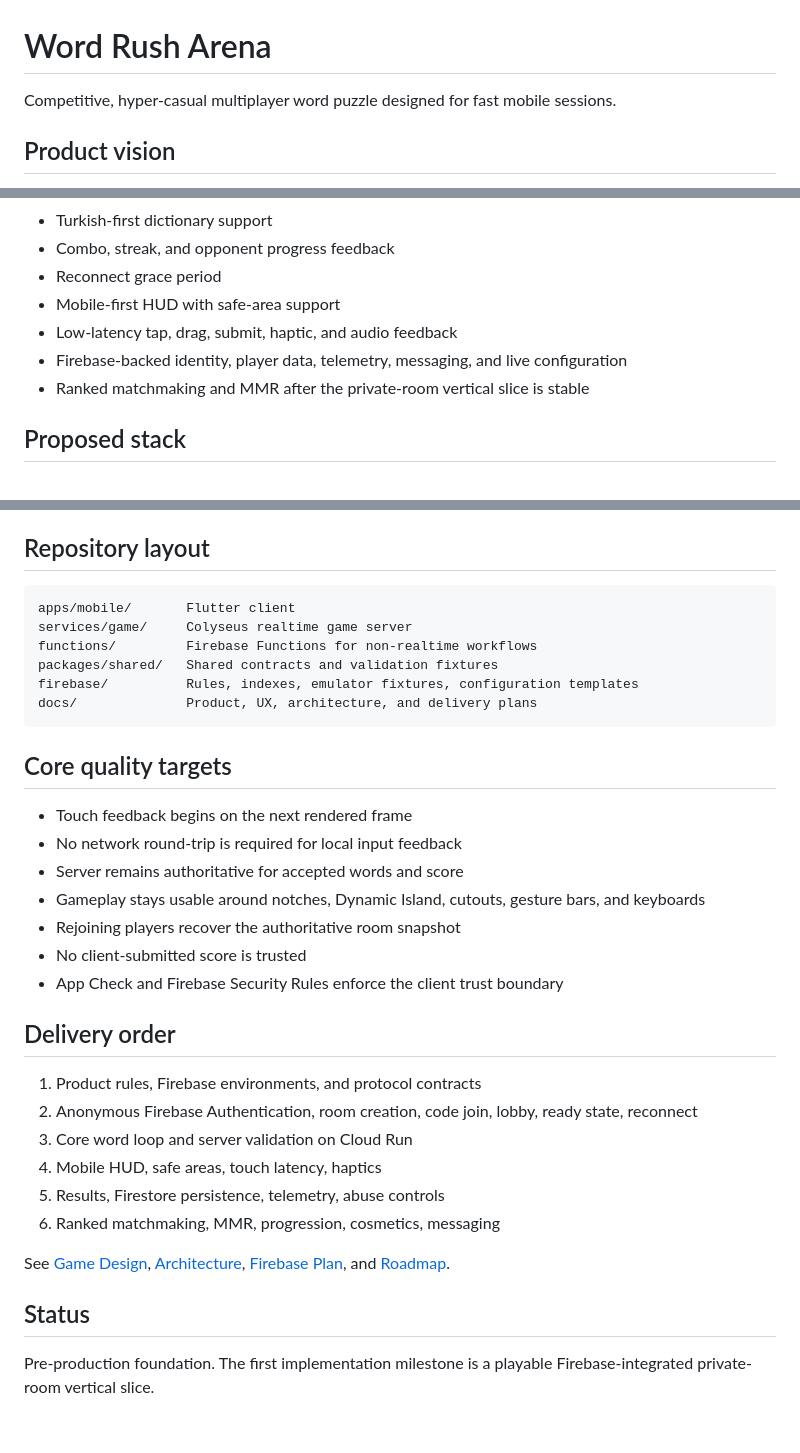
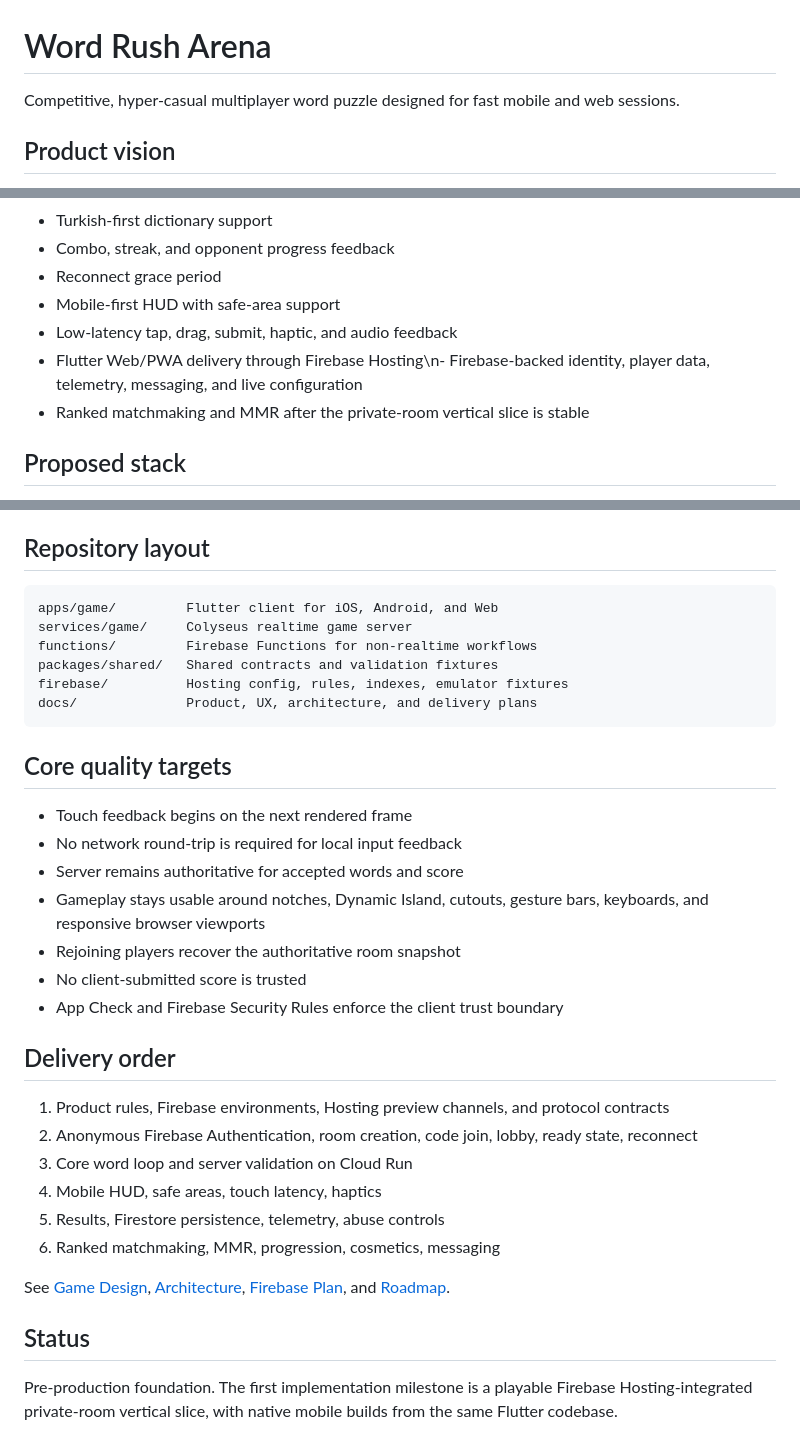
Before and after one commit to bozukartr/word-rush-arena, a Markdown page: README.md, 3 parts joined by grey strips. GitHub-like rendering.

Commit message:
docs: add Firebase Hosting web delivery

````diff
--- a/README.md
+++ b/README.md
@@ -1,6 +1,6 @@
 # Word Rush Arena
 
-Competitive, hyper-casual multiplayer word puzzle designed for fast mobile sessions.
+Competitive, hyper-casual multiplayer word puzzle designed for fast mobile and web sessions.
 
 ## Product vision
 
@@ -18,7 +18,7 @@ Players race against each other to build valid words from the same letter pool.
 - Reconnect grace period
 - Mobile-first HUD with safe-area support
 - Low-latency tap, drag, submit, haptic, and audio feedback
-- Firebase-backed identity, player data, telemetry, messaging, and live configuration
+- Flutter Web/PWA delivery through Firebase Hosting\n- Firebase-backed identity, player data, telemetry, messaging, and live configuration
 - Ranked matchmaking and MMR after the private-room vertical slice is stable
 
 ## Proposed stack
@@ -35,11 +35,11 @@ Firebase is the product platform, but the live match remains server-authoritativ
 ## Repository layout
 
 ```text
-apps/mobile/       Flutter client
+apps/game/         Flutter client for iOS, Android, and Web
 services/game/     Colyseus realtime game server
 functions/         Firebase Functions for non-realtime workflows
 packages/shared/   Shared contracts and validation fixtures
-firebase/          Rules, indexes, emulator fixtures, configuration templates
+firebase/          Hosting config, rules, indexes, emulator fixtures
 docs/              Product, UX, architecture, and delivery plans
 ```
 
@@ -48,14 +48,14 @@ docs/              Product, UX, architecture, and delivery plans
 - Touch feedback begins on the next rendered frame
 - No network round-trip is required for local input feedback
 - Server remains authoritative for accepted words and score
-- Gameplay stays usable around notches, Dynamic Island, cutouts, gesture bars, and keyboards
+- Gameplay stays usable around notches, Dynamic Island, cutouts, gesture bars, keyboards, and responsive browser viewports
 - Rejoining players recover the authoritative room snapshot
 - No client-submitted score is trusted
 - App Check and Firebase Security Rules enforce the client trust boundary
 
 ## Delivery order
 
-1. Product rules, Firebase environments, and protocol contracts
+1. Product rules, Firebase environments, Hosting preview channels, and protocol contracts
 2. Anonymous Firebase Authentication, room creation, code join, lobby, ready state, reconnect
 3. Core word loop and server validation on Cloud Run
 4. Mobile HUD, safe areas, touch latency, haptics
@@ -66,4 +66,4 @@ See [Game Design](docs/GAME_DESIGN.md), [Architecture](docs/ARCHITECTURE.md), [F
 
 ## Status
 
-Pre-production foundation. The first implementation milestone is a playable Firebase-integrated private-room vertical slice.
+Pre-production foundation. The first implementation milestone is a playable Firebase Hosting-integrated private-room vertical slice, with native mobile builds from the same Flutter codebase.
````
